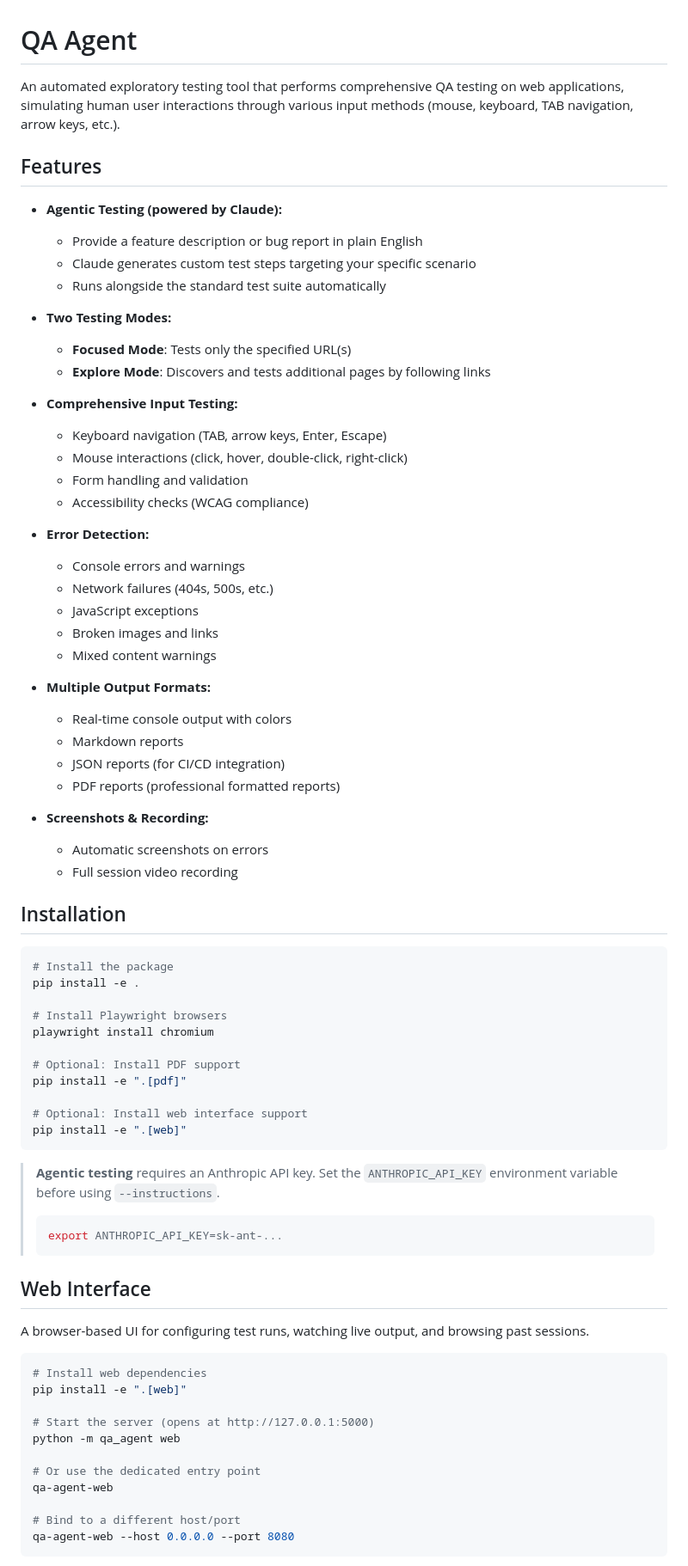
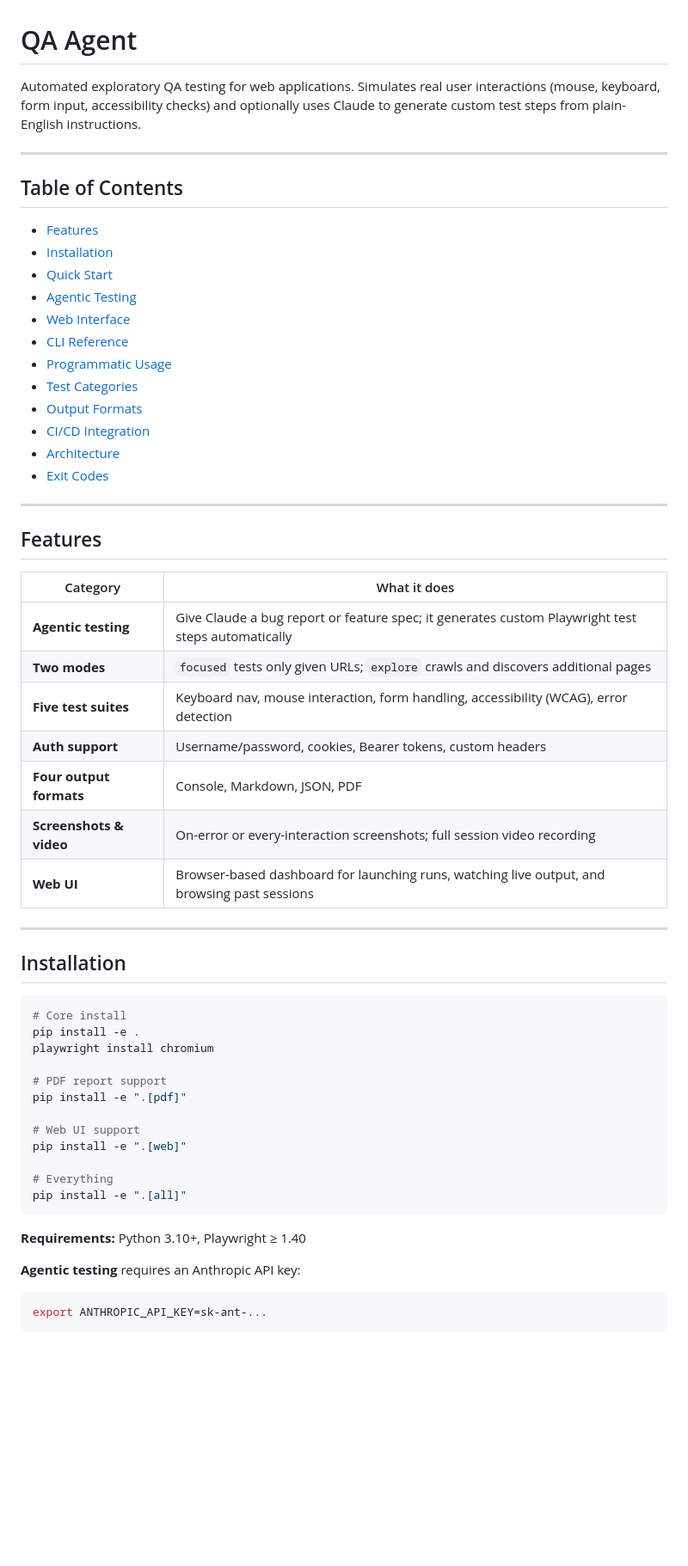
Before and after one commit to billrichards/qa-agent, a Markdown page: README.md, the part around one of its changes. Shown at 86% size. Rendered like a GitHub page; blank space fills up the shorter version.

````diff
--- a/README.md
+++ b/README.md
@@ -1,76 +1,63 @@
 # QA Agent
 
-An automated exploratory testing tool that performs comprehensive QA testing on web applications, simulating human user interactions through various input methods (mouse, keyboard, TAB navigation, arrow keys, etc.).
+Automated exploratory QA testing for web applications. Simulates real user interactions (mouse, keyboard, form input, accessibility checks) and optionally uses Claude to generate custom test steps from plain-English instructions.
+
+<!-- screenshot: console output showing a test run in progress -->
+
+---
+
+## Table of Contents
+
+- [Features](#features)
+- [Installation](#installation)
+- [Quick Start](#quick-start)
+- [Agentic Testing](#agentic-testing)
+- [Web Interface](#web-interface)
+- [CLI Reference](#cli-reference)
+- [Programmatic Usage](#programmatic-usage)
+- [Test Categories](#test-categories)
+- [Output Formats](#output-formats)
+- [CI/CD Integration](#cicd-integration)
+- [Architecture](#architecture)
+- [Exit Codes](#exit-codes)
+
+---
 
 ## Features
 
-- **Agentic Testing (powered by Claude):**
-  - Provide a feature description or bug report in plain English
-  - Claude generates custom test steps targeting your specific scenario
-  - Runs alongside the standard test suite automatically
+| Category | What it does |
+|---|---|
+| **Agentic testing** | Give Claude a bug report or feature spec; it generates custom Playwright test steps automatically |
+| **Two modes** | `focused` tests only given URLs; `explore` crawls and discovers additional pages |
+| **Five test suites** | Keyboard nav, mouse interaction, form handling, accessibility (WCAG), error detection |
+| **Auth support** | Username/password, cookies, Bearer tokens, custom headers |
+| **Four output formats** | Console, Markdown, JSON, PDF |
+| **Screenshots & video** | On-error or every-interaction screenshots; full session video recording |
+| **Web UI** | Browser-based dashboard for launching runs, watching live output, and browsing past sessions |
 
-- **Two Testing Modes:**
-  - **Focused Mode**: Tests only the specified URL(s)
-  - **Explore Mode**: Discovers and tests additional pages by following links
-
-- **Comprehensive Input Testing:**
-  - Keyboard navigation (TAB, arrow keys, Enter, Escape)
-  - Mouse interactions (click, hover, double-click, right-click)
-  - Form handling and validation
-  - Accessibility checks (WCAG compliance)
-
-- **Error Detection:**
-  - Console errors and warnings
-  - Network failures (404s, 500s, etc.)
-  - JavaScript exceptions
-  - Broken images and links
-  - Mixed content warnings
-
-- **Multiple Output Formats:**
-  - Real-time console output with colors
-  - Markdown reports
-  - JSON reports (for CI/CD integration)
-  - PDF reports (professional formatted reports)
-
-- **Screenshots & Recording:**
-  - Automatic screenshots on errors
-  - Full session video recording
+---
 
 ## Installation
 
 ```bash
-# Install the package
+# Core install
 pip install -e .
-
-# Install Playwright browsers
 playwright install chromium
 
-# Optional: Install PDF support
+# PDF report support
 pip install -e ".[pdf]"
 
-# Optional: Install web interface support
+# Web UI support
 pip install -e ".[web]"
+
+# Everything
+pip install -e ".[all]"
 ```
 
-> **Agentic testing** requires an Anthropic API key. Set the `ANTHROPIC_API_KEY` environment variable before using `--instructions`.
-> ```bash
-> export ANTHROPIC_API_KEY=sk-ant-...
-> ```
+**Requirements:** Python 3.10+, Playwright ≥ 1.40
 
-## Web Interface
-
-A browser-based UI for configuring test runs, watching live output, and browsing past sessions.
+**Agentic testing** requires an Anthropic API key:
 
 ```bash
-# Install web dependencies
-pip install -e ".[web]"
-
-# Start the server (opens at http://127.0.0.1:5000)
-python -m qa_agent web
-
-# Or use the dedicated entry point
-qa-agent-web
-
-# Bind to a different host/port
-qa-agent-web --host 0.0.0.0 --port 8080
+export ANTHROPIC_API_KEY=sk-ant-...
 ```
````
Also changed, not shown: other parts of README.md (+184 -186 lines).
